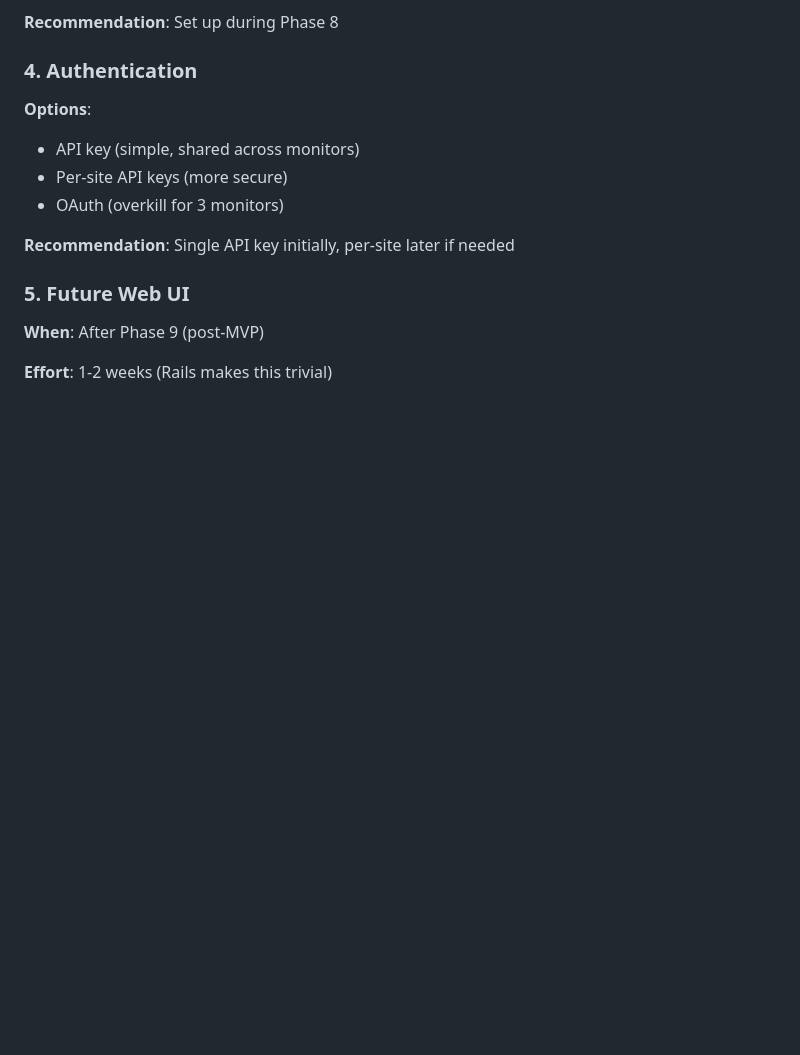
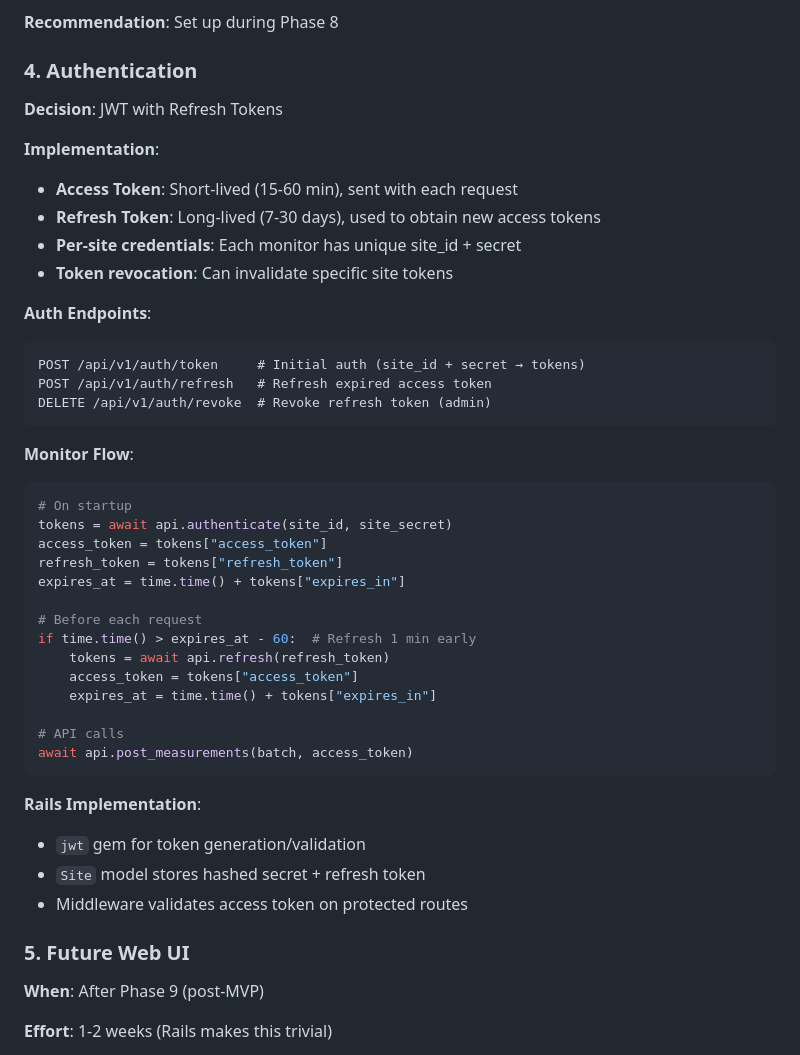
Before and after one commit to taylor01/ping-monitor, a Markdown page: docs/architecture.md, the part around the change. Rendered like a GitHub page; blank space fills up the shorter version.

Commit message:
Update auth strategy to JWT with refresh tokens
Changed authentication from simple API keys to JWT with refresh tokens:
- Access tokens: Short-lived (15-60 min)
- Refresh tokens: Long-lived (7-30 days)
- Per-site credentials for better security
- Token revocation capability

Added auth endpoints and monitor flow documentation.

🤖 Generated with [Claude Code](https://claude.com/claude-code)

Co-Authored-By: Claude Sonnet 4.5 <noreply@anthropic.com>

````diff
--- a/docs/architecture.md
+++ b/docs/architecture.md
@@ -878,12 +878,43 @@ kamal app exec 'bin/rails db:migrate'
 **Recommendation**: Set up during Phase 8
 
 ### 4. Authentication
-**Options**:
-- API key (simple, shared across monitors)
-- Per-site API keys (more secure)
-- OAuth (overkill for 3 monitors)
+**Decision**: JWT with Refresh Tokens
 
-**Recommendation**: Single API key initially, per-site later if needed
+**Implementation**:
+- **Access Token**: Short-lived (15-60 min), sent with each request
+- **Refresh Token**: Long-lived (7-30 days), used to obtain new access tokens
+- **Per-site credentials**: Each monitor has unique site_id + secret
+- **Token revocation**: Can invalidate specific site tokens
+
+**Auth Endpoints**:
+```
+POST /api/v1/auth/token     # Initial auth (site_id + secret → tokens)
+POST /api/v1/auth/refresh   # Refresh expired access token
+DELETE /api/v1/auth/revoke  # Revoke refresh token (admin)
+```
+
+**Monitor Flow**:
+```python
+# On startup
+tokens = await api.authenticate(site_id, site_secret)
+access_token = tokens["access_token"]
+refresh_token = tokens["refresh_token"]
+expires_at = time.time() + tokens["expires_in"]
+
+# Before each request
+if time.time() > expires_at - 60:  # Refresh 1 min early
+    tokens = await api.refresh(refresh_token)
+    access_token = tokens["access_token"]
+    expires_at = time.time() + tokens["expires_in"]
+
+# API calls
+await api.post_measurements(batch, access_token)
+```
+
+**Rails Implementation**:
+- `jwt` gem for token generation/validation
+- `Site` model stores hashed secret + refresh token
+- Middleware validates access token on protected routes
 
 ### 5. Future Web UI
 **When**: After Phase 9 (post-MVP)
````
